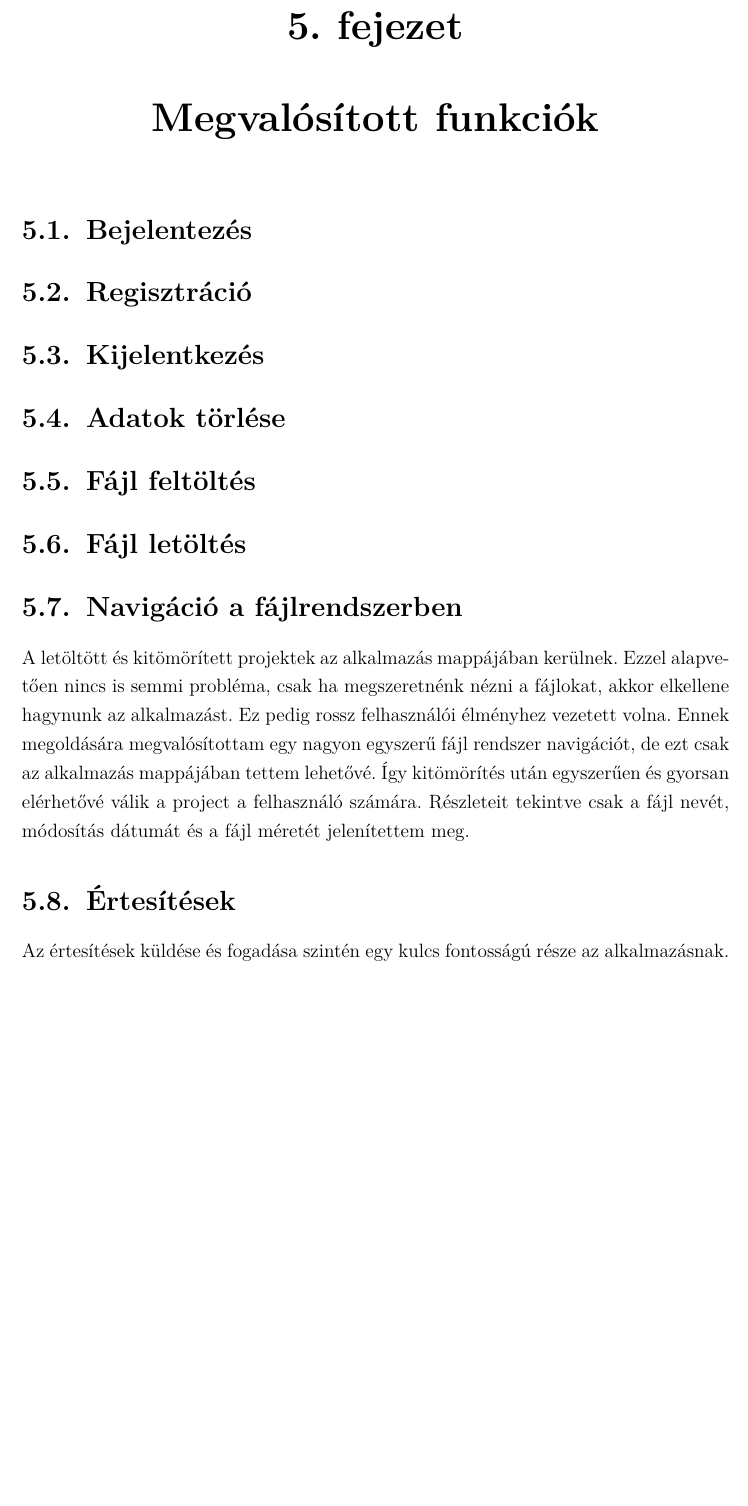
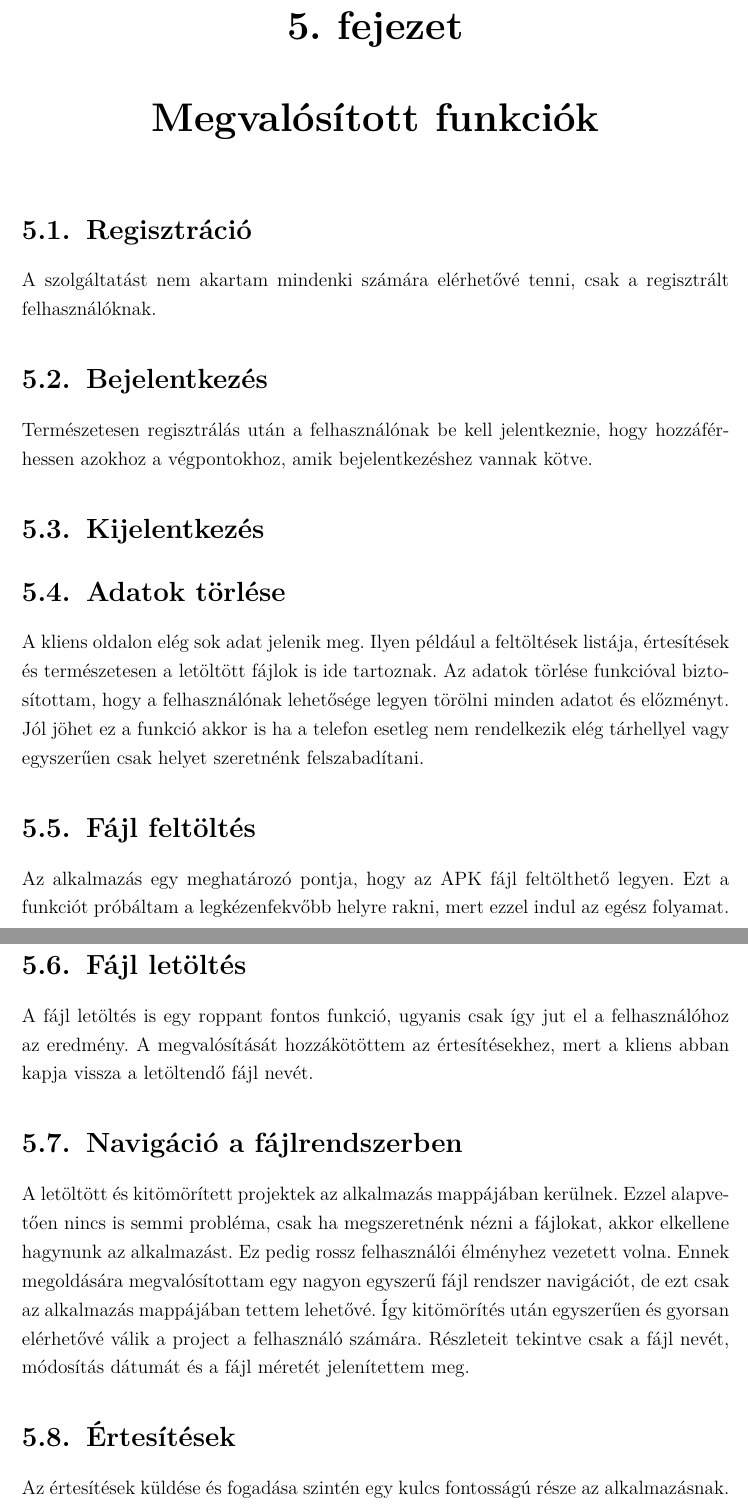
Before and after one commit to t0thkr1s/thesis, a LaTeX thesis (thesis.tex): part of page 18 of 22 before the commit and two parts of pages 18 and 19 of 22 after it, the two joined at a grey line, cut so that both start at the same text, the shorter picture padded with empty space. Compiled offline with pdfLaTeX.

Commit message:
update thesis

```diff
--- a/thesis.tex
+++ b/thesis.tex
@@ -390,17 +390,33 @@ A következő lista tartalmazza a teszteléshez felhasznált szándékosan sér
 
 \chapter{Megvalósított funkciók}\label{funkciok}
 
-\section{Bejelentezés}
+\section{Regisztráció}
 
-\section{Regisztráció}
+A szolgáltatást nem akartam mindenki számára elérhetővé tenni, csak a regisztrált felhasználóknak.
+
+\section{Bejelentkezés}
+
+Természetesen regisztrálás után a felhasználónak be kell jelentkeznie, hogy hozzáférhessen azokhoz a végpontokhoz, amik bejelentkezéshez vannak kötve.
 
 \section{Kijelentkezés}
 
 \section{Adatok törlése}
 
+A kliens oldalon elég sok adat jelenik meg.
+Ilyen például a feltöltések listája, értesítések és természetesen a letöltött fájlok is ide tartoznak.
+Az adatok törlése funkcióval biztosítottam, hogy a felhasználónak lehetősége legyen törölni minden adatot és előzményt.
+Jól jöhet ez a funkció akkor is ha a telefon esetleg nem rendelkezik elég tárhellyel vagy egyszerűen csak helyet szeretnénk felszabadítani.
+
 \section{Fájl feltöltés}
 
+Az alkalmazás egy meghatározó pontja, hogy az APK fájl feltölthető legyen.
+Ezt a funkciót próbáltam a legkézenfekvőbb helyre rakni, mert ezzel indul az egész folyamat.
+
 \section{Fájl letöltés}
+
+A fájl letöltés is egy roppant fontos funkció, ugyanis csak így jut el a felhasználóhoz az eredmény.
+A megvalósítását hozzákötöttem az értesítésekhez, mert a kliens abban kapja vissza a letöltendő fájl nevét.
+% A felület és a letöltési gombok jól láthatóak a \ref{ertesitesek} alfejezetben bemutatott \ref{} képen.
 
 \section{Navigáció a fájlrendszerben}
 
@@ -411,7 +427,7 @@ Ennek megoldására megvalósítottam egy nagyon egyszerű fájl rendszer navig
 Így kitömörítés után egyszerűen és gyorsan elérhetővé válik a project a felhasználó számára.
 Részleteit tekintve csak a fájl nevét, módosítás dátumát és a fájl méretét jelenítettem meg.
 
-\section{Értesítések}
+\section{Értesítések}\label{ertesitesek}
 
 Az értesítések küldése és fogadása szintén egy kulcs fontosságú része az alkalmazásnak.
 A fájlok letöltése és kitömörítése mérettől, valamint hálózati kapcsolattól függően időt vesz igénybe.
```
Also changed, not shown: thesis.pdf.
